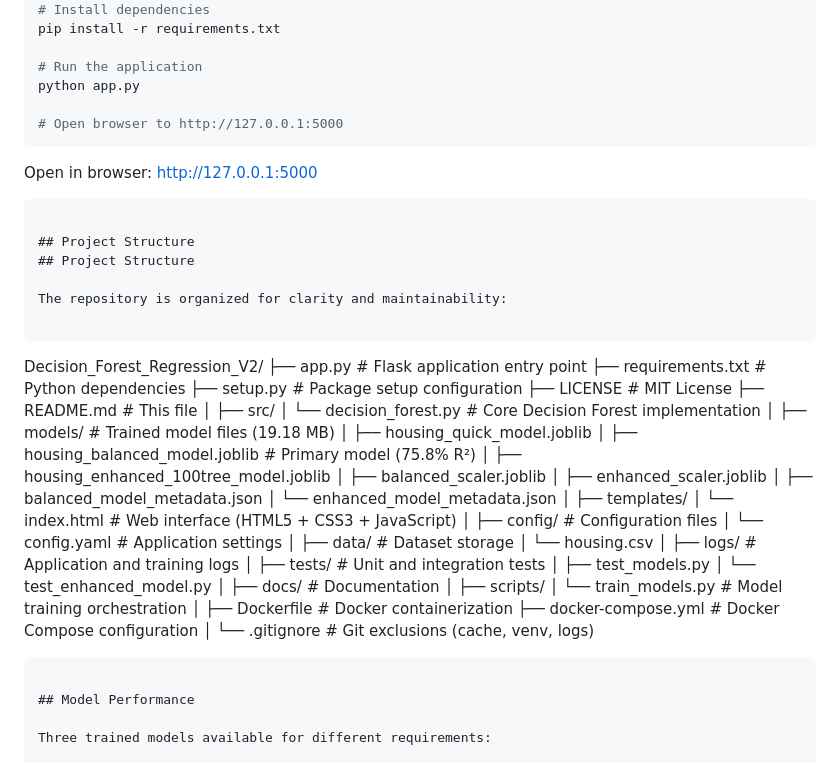
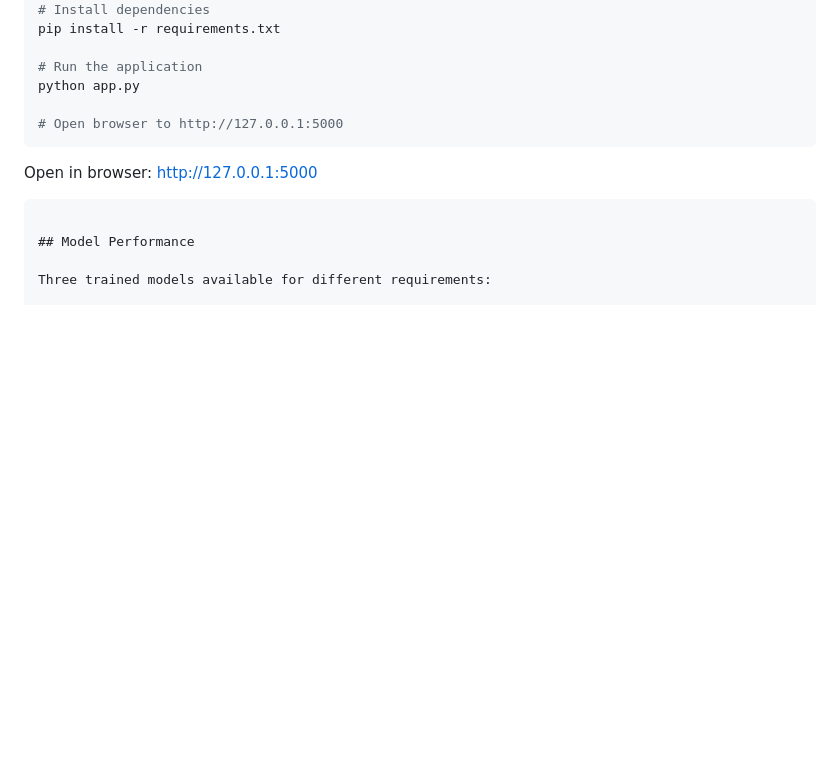
Before and after one commit to yashvyas95/DecisionForestRegression, a Markdown page: README.md, the part around the change. Rendered like a GitHub page; blank space fills up the shorter version.

Commit message:
Markdown improvements

````diff
--- a/README.md
+++ b/README.md
@@ -43,60 +43,7 @@ python app.py
 
 # Open browser to http://127.0.0.1:5000
 ```
-
 Open in browser: http://127.0.0.1:5000
-
-```
-
-## Project Structure
-## Project Structure
-
-The repository is organized for clarity and maintainability:
-
-```
-Decision_Forest_Regression_V2/
-├── app.py                              # Flask application entry point
-├── requirements.txt                    # Python dependencies
-├── setup.py                            # Package setup configuration
-├── LICENSE                             # MIT License
-├── README.md                           # This file
-│
-├── src/
-│   └── decision_forest.py             # Core Decision Forest implementation
-│
-├── models/                             # Trained model files (19.18 MB)
-│   ├── housing_quick_model.joblib
-│   ├── housing_balanced_model.joblib  # Primary model (75.8% R²)
-│   ├── housing_enhanced_100tree_model.joblib
-│   ├── balanced_scaler.joblib
-│   ├── enhanced_scaler.joblib
-│   ├── balanced_model_metadata.json
-│   └── enhanced_model_metadata.json
-│
-├── templates/
-│   └── index.html                     # Web interface (HTML5 + CSS3 + JavaScript)
-│
-├── config/                             # Configuration files
-│   └── config.yaml                    # Application settings
-│
-├── data/                               # Dataset storage
-│   └── housing.csv
-│
-├── logs/                               # Application and training logs
-│
-├── tests/                              # Unit and integration tests
-│   ├── test_models.py
-│   └── test_enhanced_model.py
-│
-├── docs/                               # Documentation
-│
-├── scripts/
-│   └── train_models.py                # Model training orchestration
-│
-├── Dockerfile                          # Docker containerization
-├── docker-compose.yml                 # Docker Compose configuration
-│
-└── .gitignore                          # Git exclusions (cache, venv, logs)
 ```
 
 ## Model Performance
````
